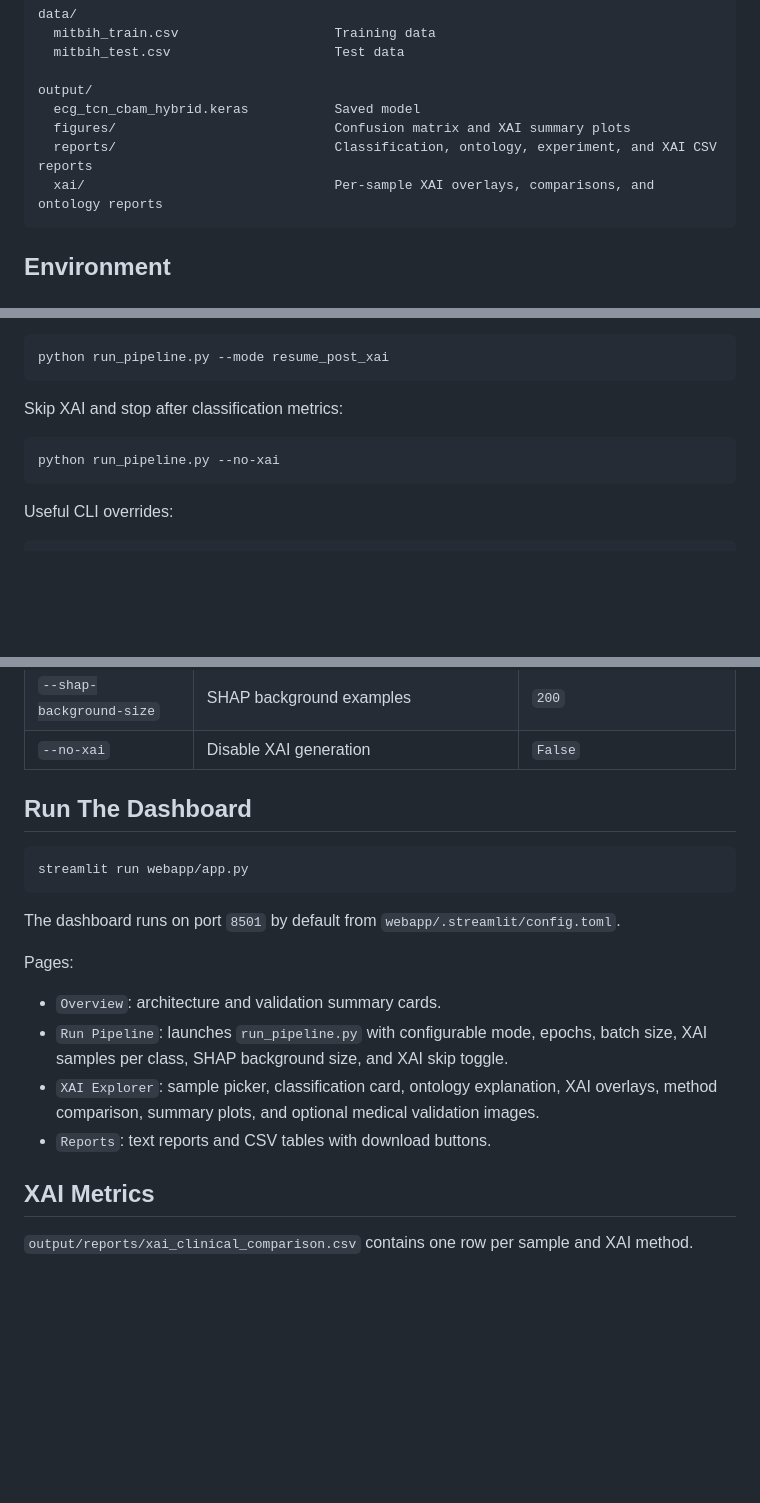
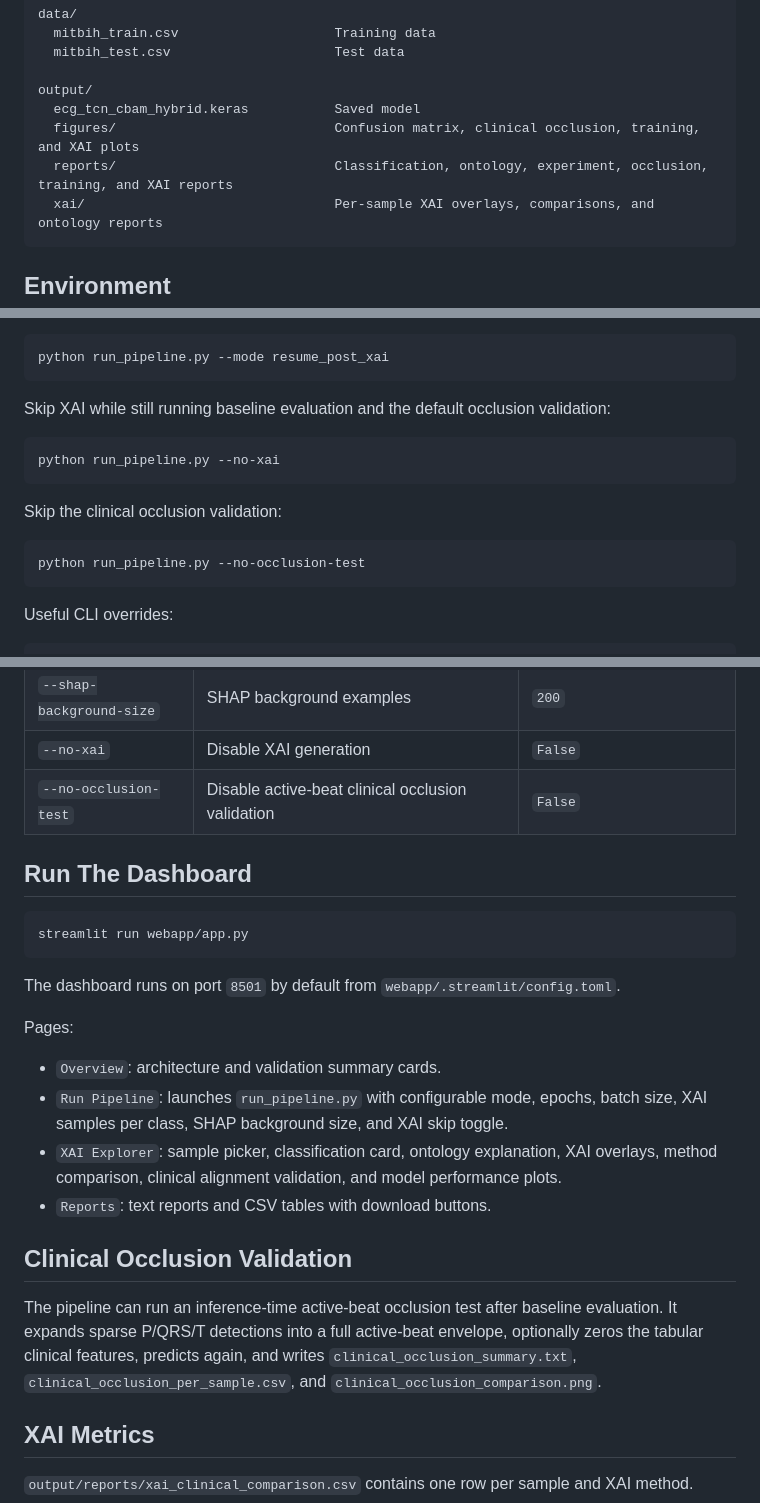
Before and after one commit to khalouchemohamed/Neuro-symbolic-reporting-on-Explainable-AI-for-ECG-Classification, a Markdown page: README.md, 3 parts joined by grey strips. GitHub-like rendering; blank space fills up the shorter version.

Commit message:
Refresh documentation for occlusion validation

````diff
--- a/README.md
+++ b/README.md
@@ -55,8 +55,8 @@ data/
 
 output/
   ecg_tcn_cbam_hybrid.keras           Saved model
-  figures/                            Confusion matrix and XAI summary plots
-  reports/                            Classification, ontology, experiment, and XAI CSV reports
+  figures/                            Confusion matrix, clinical occlusion, training, and XAI plots
+  reports/                            Classification, ontology, experiment, occlusion, training, and XAI reports
   xai/                                Per-sample XAI overlays, comparisons, and ontology reports
 ```
 
@@ -99,10 +99,16 @@ Resume from the checked-in model and regenerate post-training XAI outputs:
 python run_pipeline.py --mode resume_post_xai
 ```
 
-Skip XAI and stop after classification metrics:
+Skip XAI while still running baseline evaluation and the default occlusion validation:
 
 ```powershell
 python run_pipeline.py --no-xai
+```
+
+Skip the clinical occlusion validation:
+
+```powershell
+python run_pipeline.py --no-occlusion-test
 ```
 
 Useful CLI overrides:
@@ -125,6 +131,7 @@ CLI flags:
 | `--samples-per-class` | XAI samples per class | `20` |
 | `--shap-background-size` | SHAP background examples | `200` |
 | `--no-xai` | Disable XAI generation | `False` |
+| `--no-occlusion-test` | Disable active-beat clinical occlusion validation | `False` |
 
 ## Run The Dashboard
 
@@ -138,8 +145,12 @@ Pages:
 
 - `Overview`: architecture and validation summary cards.
 - `Run Pipeline`: launches `run_pipeline.py` with configurable mode, epochs, batch size, XAI samples per class, SHAP background size, and XAI skip toggle.
-- `XAI Explorer`: sample picker, classification card, ontology explanation, XAI overlays, method comparison, summary plots, and optional medical validation images.
+- `XAI Explorer`: sample picker, classification card, ontology explanation, XAI overlays, method comparison, clinical alignment validation, and model performance plots.
 - `Reports`: text reports and CSV tables with download buttons.
+
+## Clinical Occlusion Validation
+
+The pipeline can run an inference-time active-beat occlusion test after baseline evaluation. It expands sparse P/QRS/T detections into a full active-beat envelope, optionally zeros the tabular clinical features, predicts again, and writes `clinical_occlusion_summary.txt`, `clinical_occlusion_per_sample.csv`, and `clinical_occlusion_comparison.png`.
 
 ## XAI Metrics
 
````
Also changed, not shown: CODEBASE_DOCUMENTATION.md (+68 -25 lines).
